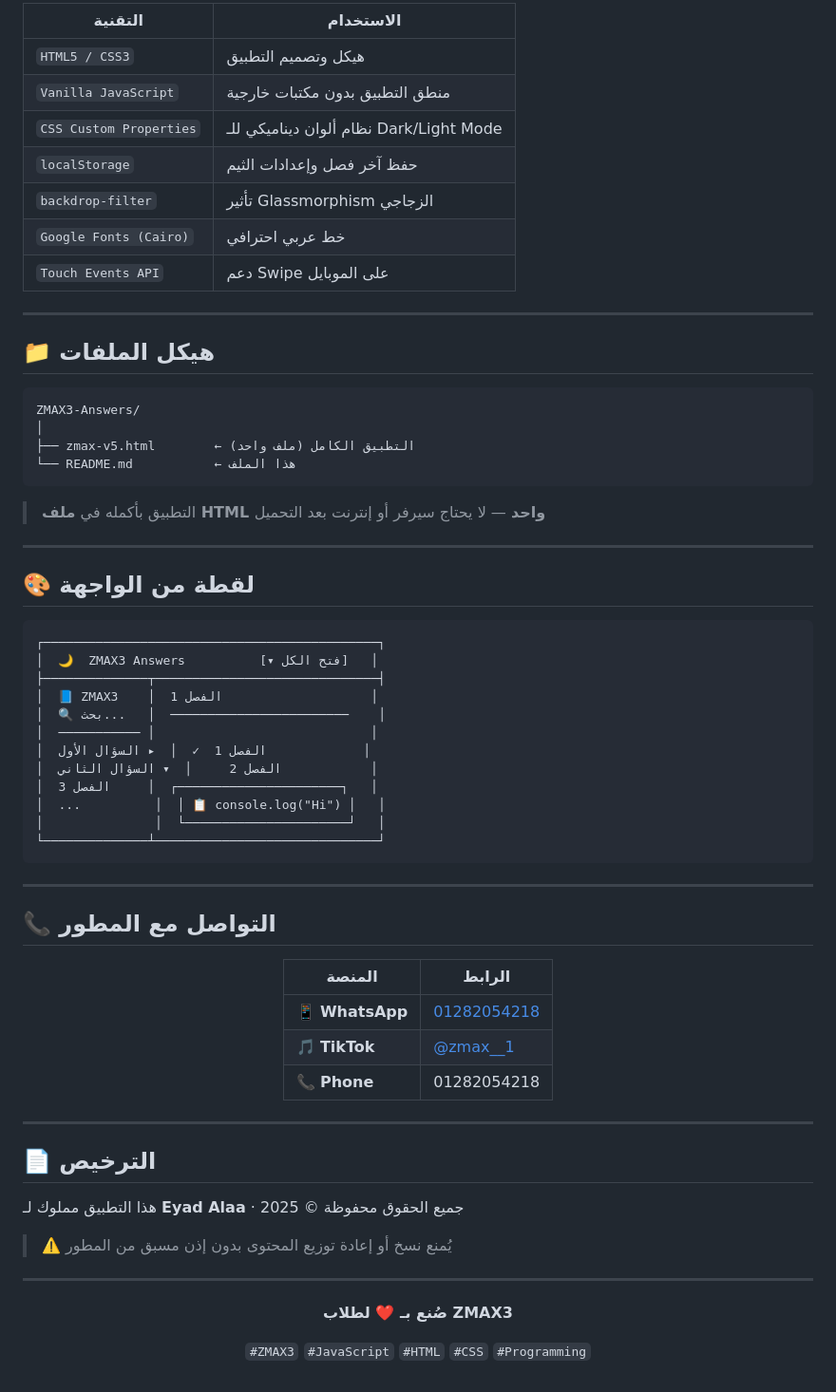
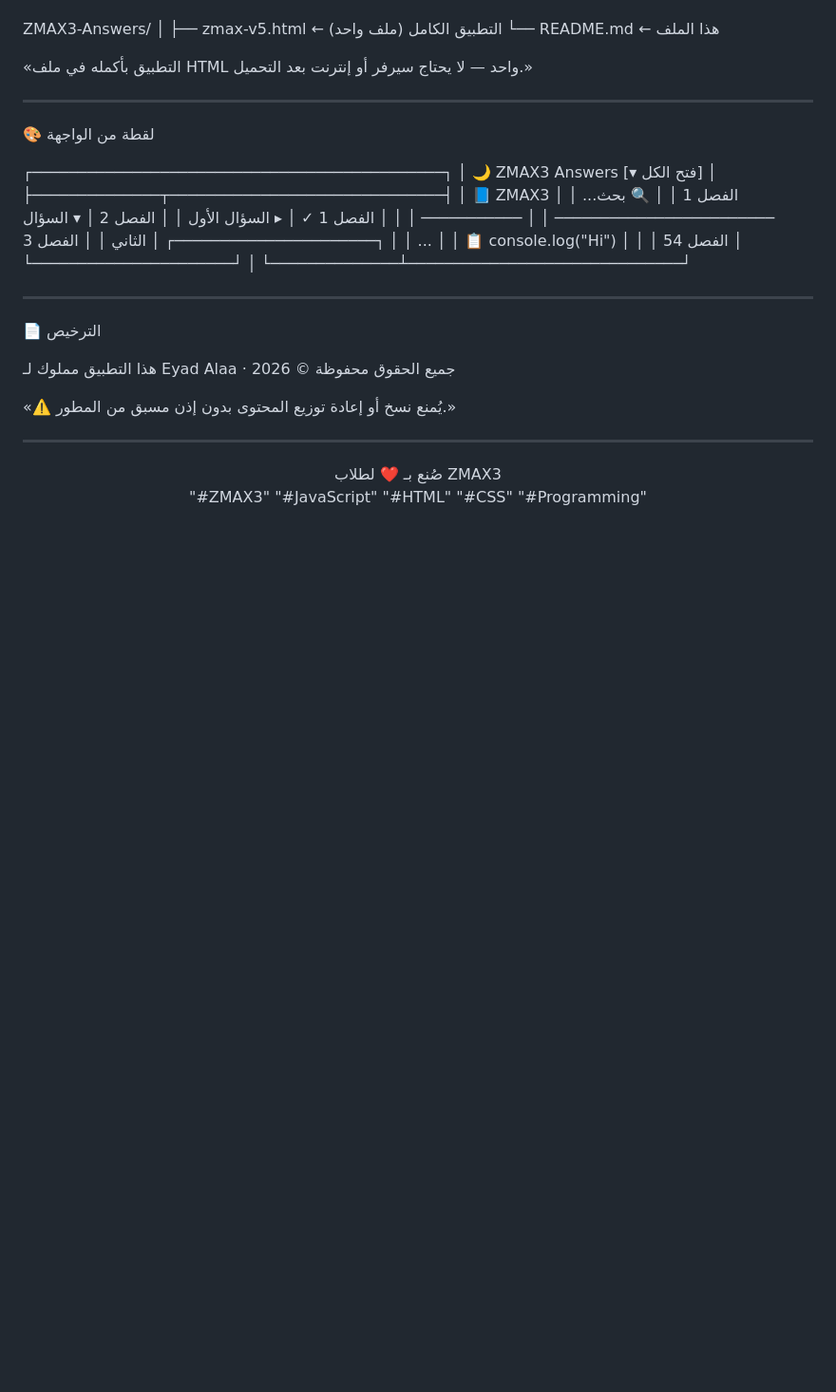
Before and after one commit to laayad69-art/ZMAX3, a Markdown page: README.md, the part around one of its changes. Shown at 95% size. GitHub-like rendering; blank space fills up the shorter version.

Commit message:
Revise README content and structure
Updated the README to reflect changes in chapters and features.

````diff
--- a/README.md
+++ b/README.md
@@ -82,32 +85,15 @@
 
-| التقنية | الاستخدام |
-|--------|----------|
-| `HTML5 / CSS3` | هيكل وتصميم التطبيق |
-| `Vanilla JavaScript` | منطق التطبيق بدون مكتبات خارجية |
-| `CSS Custom Properties` | نظام ألوان ديناميكي للـ Dark/Light Mode |
-| `localStorage` | حفظ آخر فصل وإعدادات الثيم |
-| `backdrop-filter` | تأثير Glassmorphism الزجاجي |
-| `Google Fonts (Cairo)` | خط عربي احترافي |
-| `Touch Events API` | دعم Swipe على الموبايل |
-
----
-
-## 📁 هيكل الملفات
-
-```
 ZMAX3-Answers/
 │
 ├── zmax-v5.html        ← التطبيق الكامل (ملف واحد)
 └── README.md           ← هذا الملف
-```
 
-> التطبيق بأكمله في **ملف HTML واحد** — لا يحتاج سيرفر أو إنترنت بعد التحميل
+«التطبيق بأكمله في ملف HTML واحد — لا يحتاج سيرفر أو إنترنت بعد التحميل.»
 
 ---
 
-## 🎨 لقطة من الواجهة
+🎨 لقطة من الواجهة
 
-```
 ┌─────────────────────────────────────────────┐
 │  🌙  ZMAX3 Answers          [▾ فتح الكل]   │
 ├──────────────┬──────────────────────────────┤
@@ -117,39 +103,22 @@ ZMAX3-Answers/
 │  الفصل 1  ✓  │  ▸ السؤال الأول             │
 │  الفصل 2     │  ▾ السؤال الثاني            │
 │  الفصل 3     │  ┌──────────────────────┐   │
-│  ...          │  │ 📋 console.log("Hi") │   │
-│               │  └──────────────────────┘   │
+│  ...         │  │ 📋 console.log("Hi") │   │
+│  الفصل 54    │  └──────────────────────┘   │
 └──────────────┴──────────────────────────────┘
-```
 
 ---
 
-## 📞 التواصل مع المطور
+📄 الترخيص
 
-<div align="center">
+هذا التطبيق مملوك لـ Eyad Alaa · جميع الحقوق محفوظة © 2026
 
-| المنصة | الرابط |
-|--------|--------|
-| 📱 **WhatsApp** | [01282054218](https://wa.me/201282054218) |
-| 🎵 **TikTok** | [@zmax__1](https://www.tiktok.com/@zmax__1) |
-| 📞 **Phone** | 01282054218 |
-
-</div>
+«⚠️ يُمنع نسخ أو إعادة توزيع المحتوى بدون إذن مسبق من المطور.»
 
 ---
 
-## 📄 الترخيص
+<div align="center">صُنع بـ ❤️ لطلاب ZMAX3
 
-هذا التطبيق مملوك لـ **Eyad Alaa** · جميع الحقوق محفوظة © 2025
-
-> ⚠️ يُمنع نسخ أو إعادة توزيع المحتوى بدون إذن مسبق من المطور
-
----
-
-<div align="center">
-
-**صُنع بـ ❤️ لطلاب ZMAX3**
-
-`#ZMAX3` `#JavaScript` `#HTML` `#CSS` `#Programming`
+"#ZMAX3" "#JavaScript" "#HTML" "#CSS" "#Programming"
 
 </div>
````
Also changed, not shown: other parts of README.md (+59 -56 lines).
